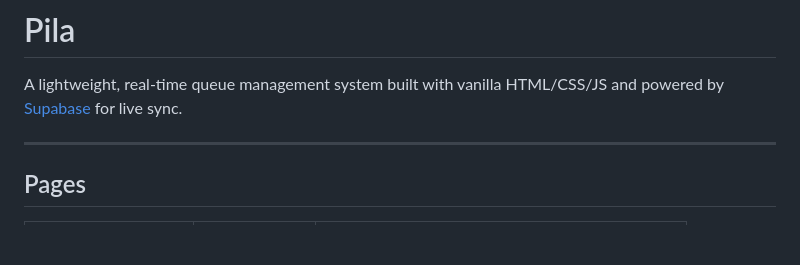
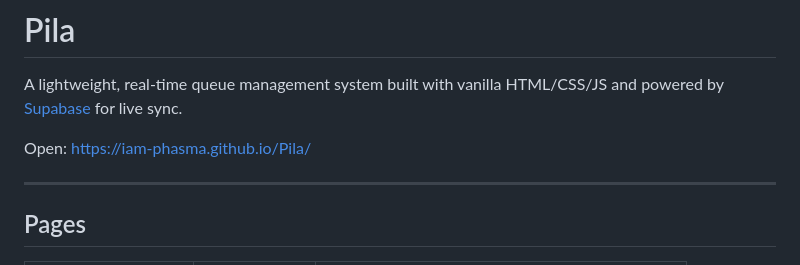
Before and after one commit to Iam-Phasma/Pila, a Markdown page: README.md, the part around the change. Rendered like a GitHub page; blank space fills up the shorter version.

Commit message:
Include live demo link in README
Add live demo link to the README

```diff
--- a/README.md
+++ b/README.md
@@ -1,6 +1,8 @@
 # Pila
 
 A lightweight, real-time queue management system built with vanilla HTML/CSS/JS and powered by [Supabase](https://supabase.com) for live sync.
+
+Open: https://iam-phasma.github.io/Pila/
 
 ---
 
```
